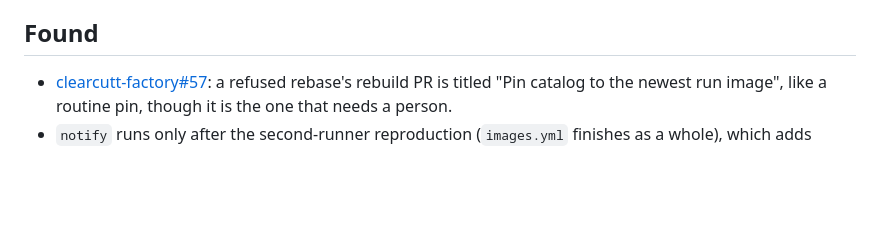
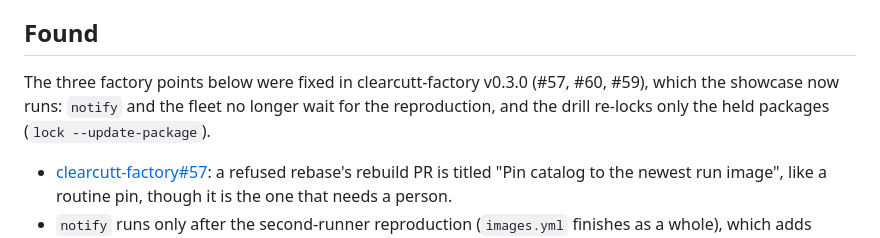
Before and after one commit to northcutted/clearcutt-showcase, a Markdown page: bringup/DRILL-RESULTS.md, the part around the change. Drawn GitHub-style; blank space fills up the shorter version.

```diff
--- a/bringup/DRILL-RESULTS.md
+++ b/bringup/DRILL-RESULTS.md
@@ -129,6 +129,11 @@ and it was merged at 11:55:48Z (t = 0).
 
 ## Found
 
+The three factory points below were fixed in clearcutt-factory v0.3.0 (#57,
+#60, #59), which the showcase now runs: `notify` and the fleet
+no longer wait for the reproduction, and the drill re-locks only the held
+packages (`lock --update-package`).
+
 - [clearcutt-factory#57](https://github.com/northcutted/clearcutt-factory/issues/57):
   a refused rebase's rebuild PR is titled "Pin catalog to the newest run
   image", like a routine pin, though it is the one that needs a person.
```
Also changed, not shown: docs/issues.md (+4 -1 lines).
